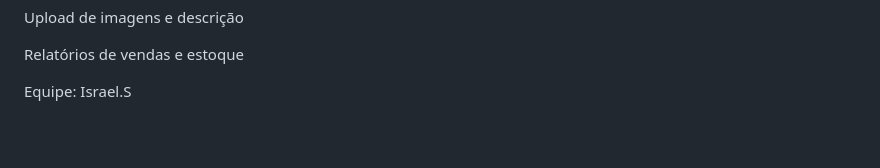
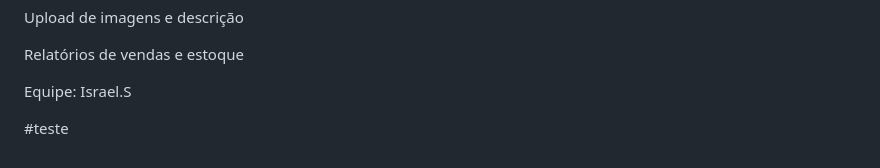
Before and after one commit to Softhousev1/projeto1-adislan, a Markdown page: README.md, the part around the change. GitHub-like rendering; blank space fills up the shorter version.

```diff
--- a/README.md
+++ b/README.md
@@ -139,3 +139,6 @@ Upload de imagens e descrição
 Relatórios de vendas e estoque
 
 Equipe: Israel.S
+
+
+#teste
```
